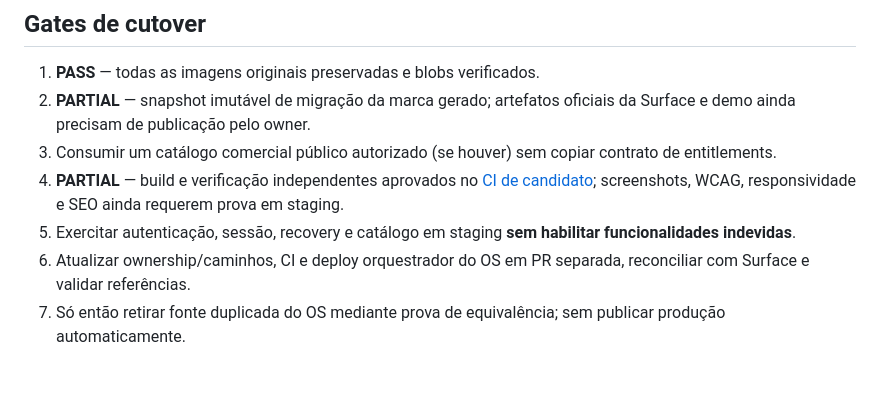
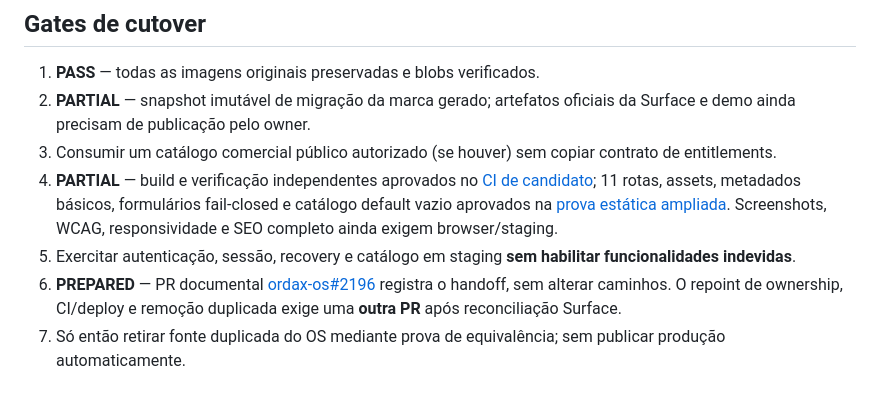
Before and after one commit to ordaxsystems/ordax-site, a Markdown page: docs/AUDIT.md, the part around the change. Rendered like a GitHub page.

Commit message:
docs(site): record static smoke CI and OS integration handoff

```diff
--- a/docs/AUDIT.md
+++ b/docs/AUDIT.md
@@ -34,7 +34,7 @@
 1. **PASS** — todas as imagens originais preservadas e blobs verificados.
 2. **PARTIAL** — snapshot imutável de migração da marca gerado; artefatos oficiais da Surface e demo ainda precisam de publicação pelo owner.
 3. Consumir um catálogo comercial público autorizado (se houver) sem copiar contrato de entitlements.
-4. **PARTIAL** — build e verificação independentes aprovados no [CI de candidato](https://github.com/ordaxsystems/ordax-site/actions/runs/40039062149); screenshots, WCAG, responsividade e SEO ainda requerem prova em staging.
+4. **PARTIAL** — build e verificação independentes aprovados no [CI de candidato](https://github.com/ordaxsystems/ordax-site/actions/runs/40039062149); 11 rotas, assets, metadados básicos, formulários fail-closed e catálogo default vazio aprovados na [prova estática ampliada](https://github.com/ordaxsystems/ordax-site/actions/runs/40039330301). Screenshots, WCAG, responsividade e SEO completo ainda exigem browser/staging.
 5. Exercitar autenticação, sessão, recovery e catálogo em staging **sem habilitar funcionalidades indevidas**.
-6. Atualizar ownership/caminhos, CI e deploy orquestrador do OS em PR separada, reconciliar com Surface e validar referências.
+6. **PREPARED** — PR documental [ordax-os#2196](https://github.com/ordaxsystems/ordax-os/pull/2196) registra o handoff, sem alterar caminhos. O repoint de ownership, CI/deploy e remoção duplicada exige uma **outra PR** após reconciliação Surface.
 7. Só então retirar fonte duplicada do OS mediante prova de equivalência; sem publicar produção automaticamente.
```
